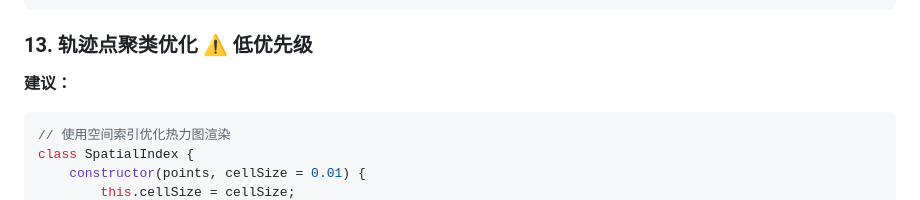
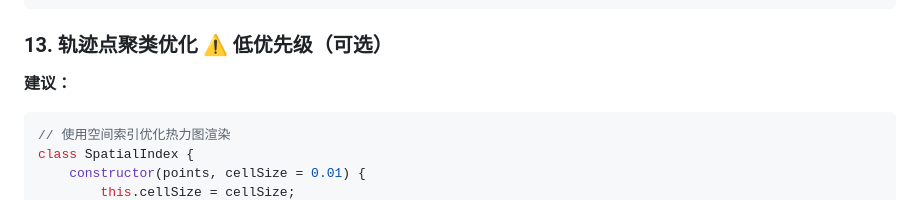
Before and after one commit to dadongshangu/cycling-heatmap-web, a Markdown page: doc/OPTIMIZATION_SUGGESTIONS.md, the part around the change. Rendered like a GitHub page.

````diff
--- a/doc/OPTIMIZATION_SUGGESTIONS.md
+++ b/doc/OPTIMIZATION_SUGGESTIONS.md
@@ -632,7 +632,7 @@ exportAsGeoJSON() {
 }
 ```
 
-### 13. 轨迹点聚类优化 ⚠️ **低优先级**
+### 13. 轨迹点聚类优化 ⚠️ **低优先级**（可选）
 
 **建议：**
 ```javascript
````
